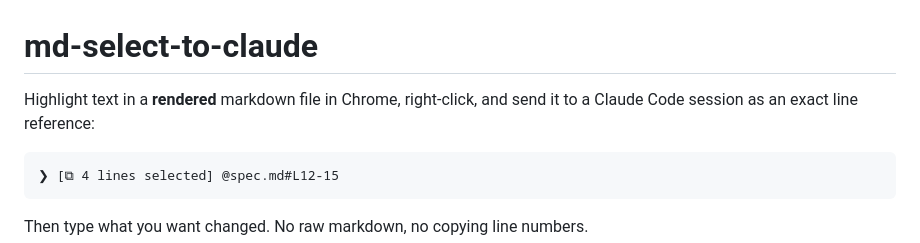
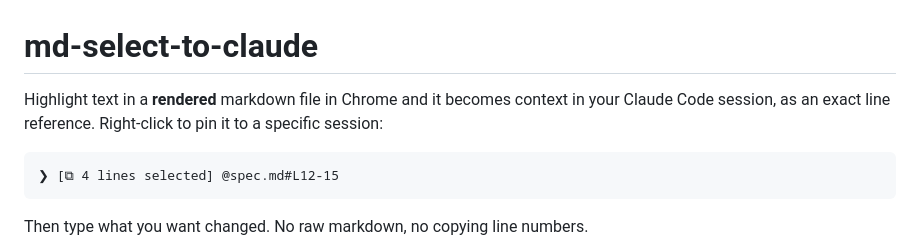
Before and after one commit to acetennis01/md-select-to-claude, a Markdown page: README.md, the part around the change. GitHub-like rendering.

Commit message:
README: lead with highlight-only, right-click as the pin
Co-Authored-By: Claude Fable 5.1 <noreply@anthropic.com>

````diff
--- a/README.md
+++ b/README.md
@@ -1,7 +1,8 @@
 # md-select-to-claude
 
-Highlight text in a **rendered** markdown file in Chrome, right-click, and
-send it to a Claude Code session as an exact line reference:
+Highlight text in a **rendered** markdown file in Chrome and it becomes
+context in your Claude Code session, as an exact line reference. Right-click
+to pin it to a specific session:
 
 ```
 ❯ [⧉ 4 lines selected] @spec.md#L12-15
````
